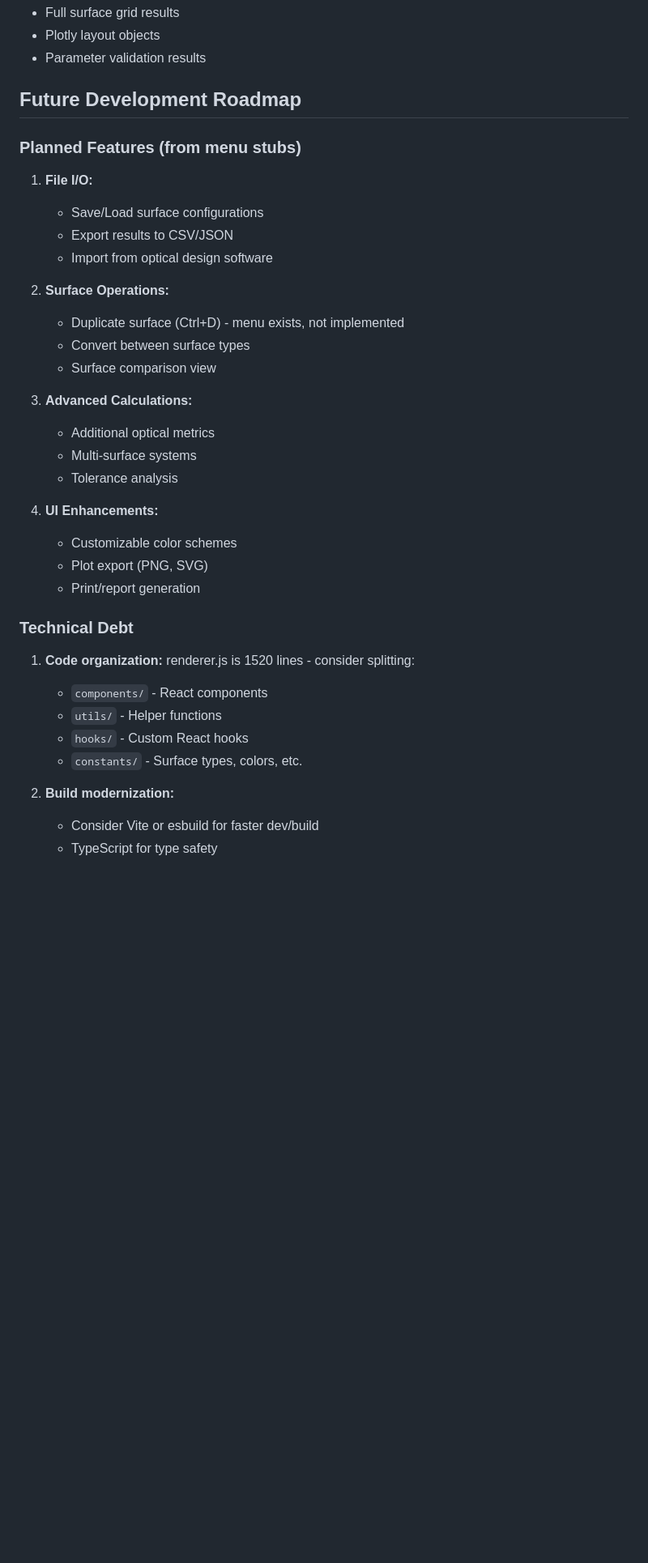
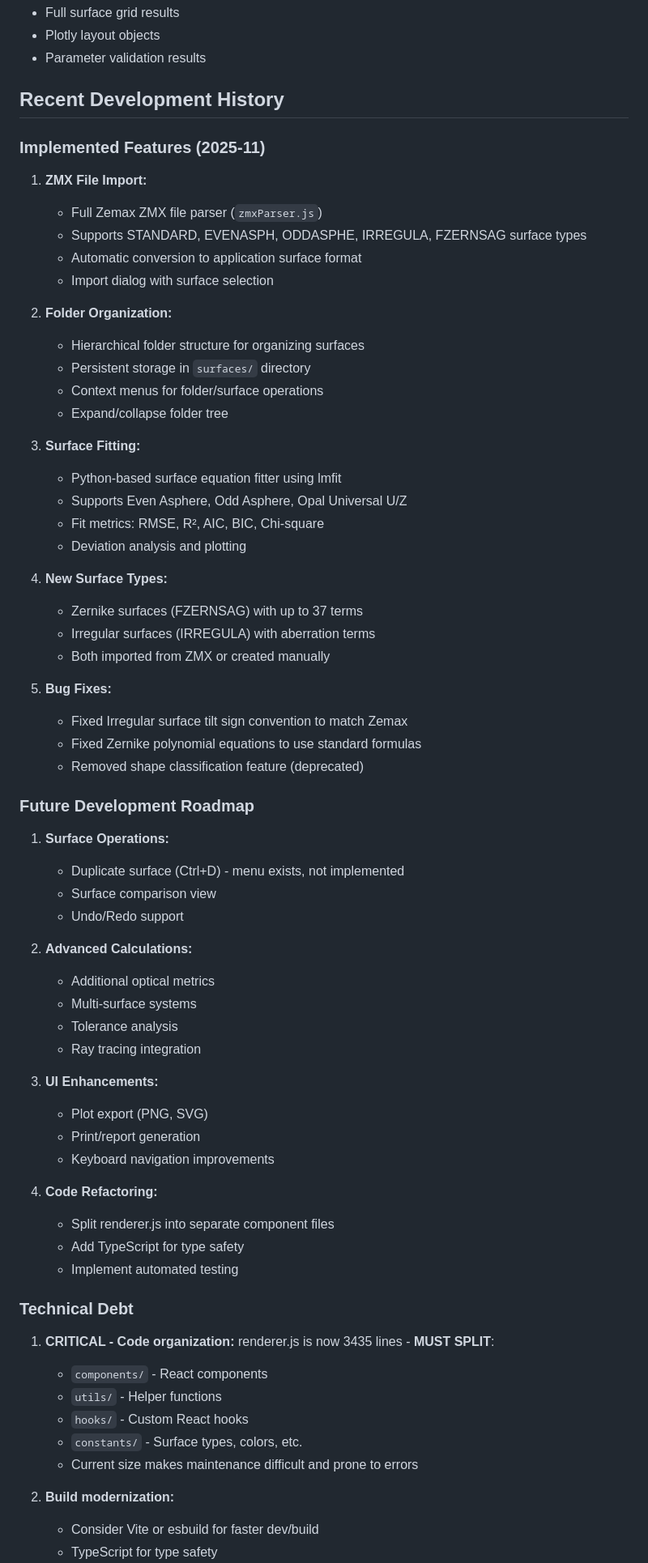
Before and after one commit to JagermeisterLover/SurfaceExpert, a Markdown page: CLAUDE.md, the part around one of its changes. Shown at 81% size. GitHub-like rendering; blank space fills up the shorter version.

```diff
--- a/CLAUDE.md
+++ b/CLAUDE.md
@@ -502,37 +529,69 @@ Current cache: Best-fit sphere parameters (Map with JSON key)
 - Plotly layout objects
 - Parameter validation results
 
-## Future Development Roadmap
+## Recent Development History
 
-### Planned Features (from menu stubs)
+### Implemented Features (2025-11)
 
-1. **File I/O:**
-   - Save/Load surface configurations
-   - Export results to CSV/JSON
-   - Import from optical design software
+1. **ZMX File Import:**
+   - Full Zemax ZMX file parser (`zmxParser.js`)
+   - Supports STANDARD, EVENASPH, ODDASPHE, IRREGULA, FZERNSAG surface types
+   - Automatic conversion to application surface format
+   - Import dialog with surface selection
 
-2. **Surface Operations:**
+2. **Folder Organization:**
+   - Hierarchical folder structure for organizing surfaces
+   - Persistent storage in `surfaces/` directory
+   - Context menus for folder/surface operations
+   - Expand/collapse folder tree
+
+3. **Surface Fitting:**
+   - Python-based surface equation fitter using lmfit
+   - Supports Even Asphere, Odd Asphere, Opal Universal U/Z
+   - Fit metrics: RMSE, R², AIC, BIC, Chi-square
+   - Deviation analysis and plotting
+
+4. **New Surface Types:**
+   - Zernike surfaces (FZERNSAG) with up to 37 terms
+   - Irregular surfaces (IRREGULA) with aberration terms
+   - Both imported from ZMX or created manually
+
+5. **Bug Fixes:**
+   - Fixed Irregular surface tilt sign convention to match Zemax
+   - Fixed Zernike polynomial equations to use standard formulas
+   - Removed shape classification feature (deprecated)
+
+### Future Development Roadmap
+
+1. **Surface Operations:**
    - Duplicate surface (Ctrl+D) - menu exists, not implemented
-   - Convert between surface types
    - Surface comparison view
+   - Undo/Redo support
 
-3. **Advanced Calculations:**
+2. **Advanced Calculations:**
    - Additional optical metrics
    - Multi-surface systems
    - Tolerance analysis
+   - Ray tracing integration
 
-4. **UI Enhancements:**
-   - Customizable color schemes
+3. **UI Enhancements:**
    - Plot export (PNG, SVG)
    - Print/report generation
+   - Keyboard navigation improvements
+
+4. **Code Refactoring:**
+   - Split renderer.js into separate component files
+   - Add TypeScript for type safety
+   - Implement automated testing
 
 ### Technical Debt
 
-1. **Code organization:** renderer.js is 1520 lines - consider splitting:
+1. **CRITICAL - Code organization:** renderer.js is now 3435 lines - **MUST SPLIT**:
    - `components/` - React components
    - `utils/` - Helper functions
    - `hooks/` - Custom React hooks
    - `constants/` - Surface types, colors, etc.
+   - Current size makes maintenance difficult and prone to errors
 
 2. **Build modernization:**
    - Consider Vite or esbuild for faster dev/build
```
Also changed, not shown: other parts of CLAUDE.md (+139 -23 lines).
